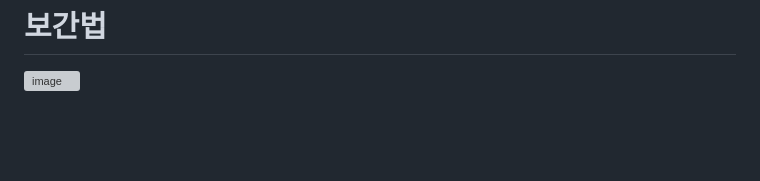
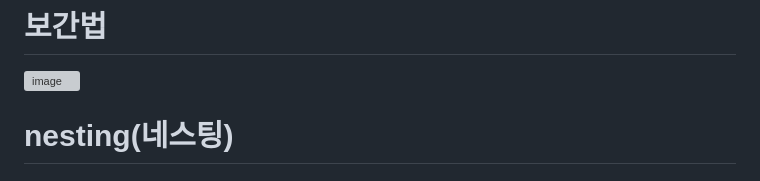
Before and after one commit to YENAZIGMINA/sass, a Markdown page: README.md, the part around the change. Rendered like a GitHub page; blank space fills up the shorter version; grey boxes are pictures that could not be loaded.

```diff
--- a/README.md
+++ b/README.md
@@ -73,3 +73,5 @@ style.scss에서는 _index.scss에서 묶은 것을 호출하여 사용함 (ex)k
 
 # 보간법
 ![image](https://github.com/YENAZIGMINA/sass/assets/129706758/12df4939-74fa-4bfa-900e-4f449e585fee)
+
+# nesting(네스팅)
```
